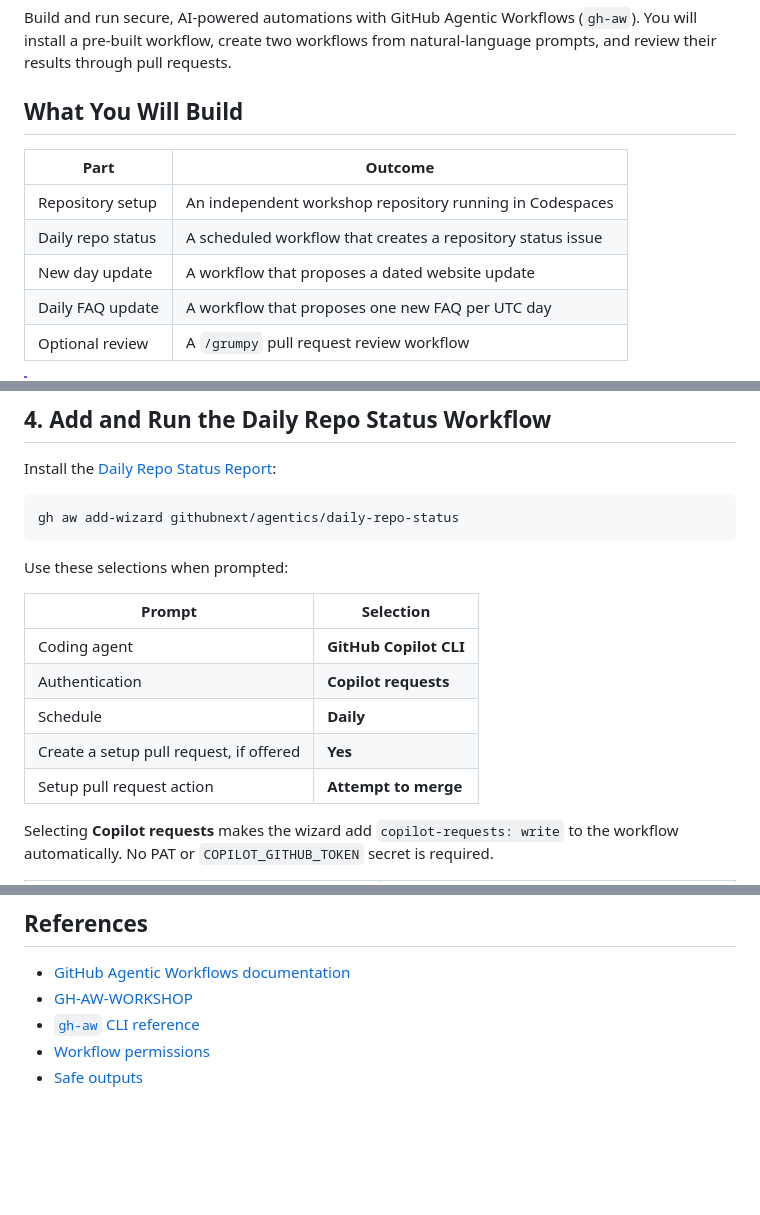
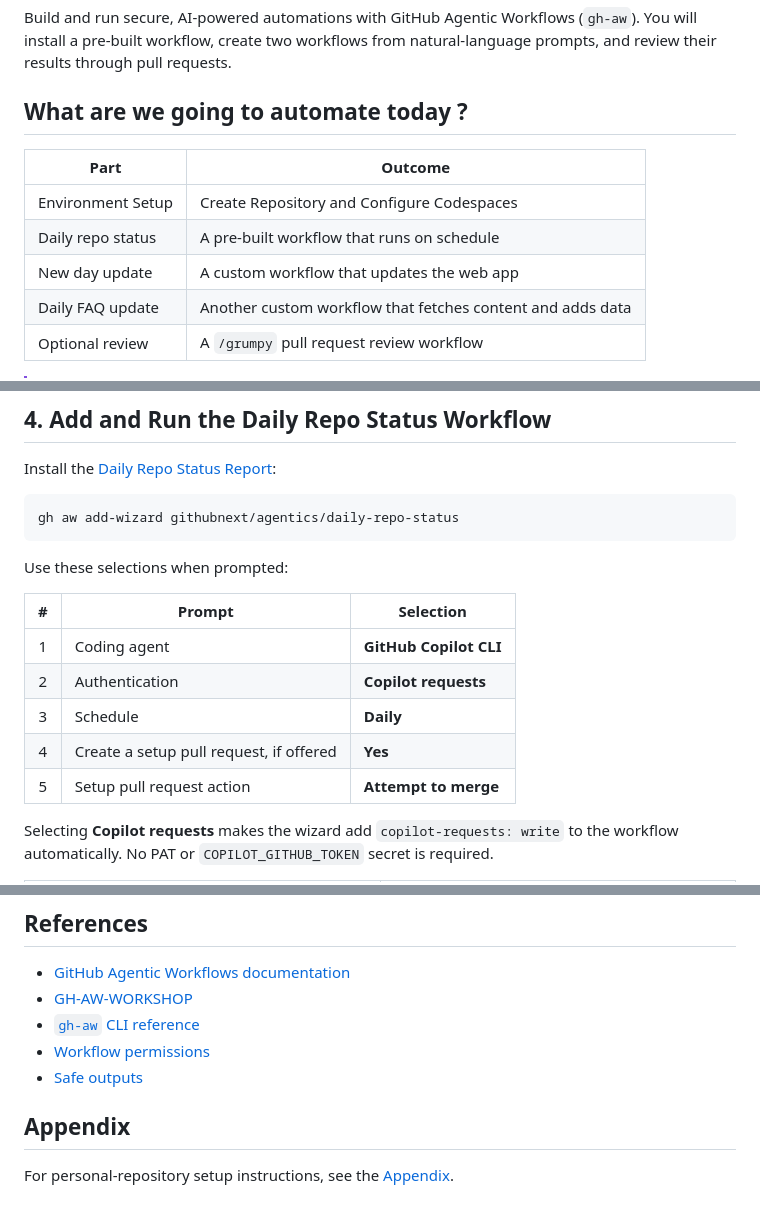
Before and after one commit to 77nitish/GH-Agentic-Workflows, a Markdown page: README.md, 3 parts joined by grey strips. GitHub-like rendering; blank space fills up the shorter version.

Commit message:
Update README for clarity on automation tasks and add appendix for PAT setup instructions

```diff
--- a/README.md
+++ b/README.md
@@ -4,14 +4,14 @@ Build and run secure, AI-powered automations with GitHub Agentic Workflows
 (`gh-aw`). You will install a pre-built workflow, create two workflows from
 natural-language prompts, and review their results through pull requests.
 
-## What You Will Build
+## What are we going to automate today ?
 
 | Part | Outcome |
 | --- | --- |
-| Repository setup | An independent workshop repository running in Codespaces |
-| Daily repo status | A scheduled workflow that creates a repository status issue |
-| New day update | A workflow that proposes a dated website update |
-| Daily FAQ update | A workflow that proposes one new FAQ per UTC day |
+| Environment Setup | Create Repository and Configure Codespaces|
+| Daily repo status | A pre-built workflow that runs on schedule |
+| New day update | A custom workflow that updates the web app |
+| Daily FAQ update | Another custom workflow that fetches content and adds data |
 | Optional review | A `/grumpy` pull request review workflow |
 
 > [!IMPORTANT]
@@ -165,13 +159,13 @@ gh aw add-wizard githubnext/agentics/daily-repo-status
 
 Use these selections when prompted:
 
-| Prompt | Selection |
-| --- | --- |
-| Coding agent | **GitHub Copilot CLI** |
-| Authentication | **Copilot requests** |
-| Schedule | **Daily** |
-| Create a setup pull request, if offered | **Yes** |
-| Setup pull request action | **Attempt to merge** |
+| # | Prompt | Selection |
+| :--: | --- | --- |
+| 1 | Coding agent | **GitHub Copilot CLI** |
+| 2 | Authentication | **Copilot requests** |
+| 3 | Schedule | **Daily** |
+| 4 | Create a setup pull request, if offered | **Yes** |
+| 5 | Setup pull request action | **Attempt to merge** |
 
 Selecting **Copilot requests** makes the wizard add
 `copilot-requests: write` to the workflow automatically. No PAT or
@@ -413,3 +407,7 @@ and add one of these comments:
 - [`gh-aw` CLI reference](https://github.github.com/gh-aw/setup/cli/)
 - [Workflow permissions](https://github.github.com/gh-aw/reference/permissions/)
 - [Safe outputs](https://github.github.com/gh-aw/reference/safe-outputs/)
+
+## Appendix
+
+For personal-repository setup instructions, see the [Appendix](appendix.md).
```
Also changed, not shown: other parts of README.md (+0 -6 lines), appendix.md (added, +45 -0 lines).
